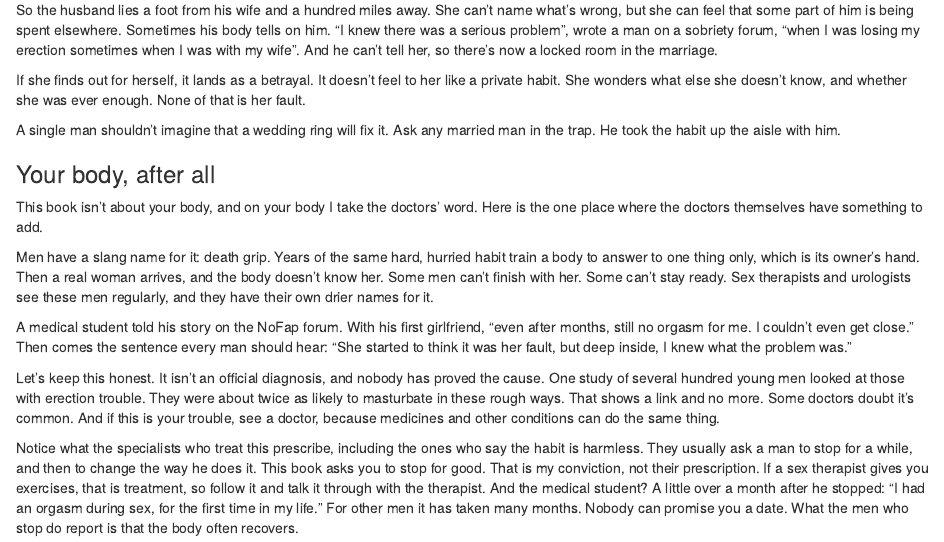
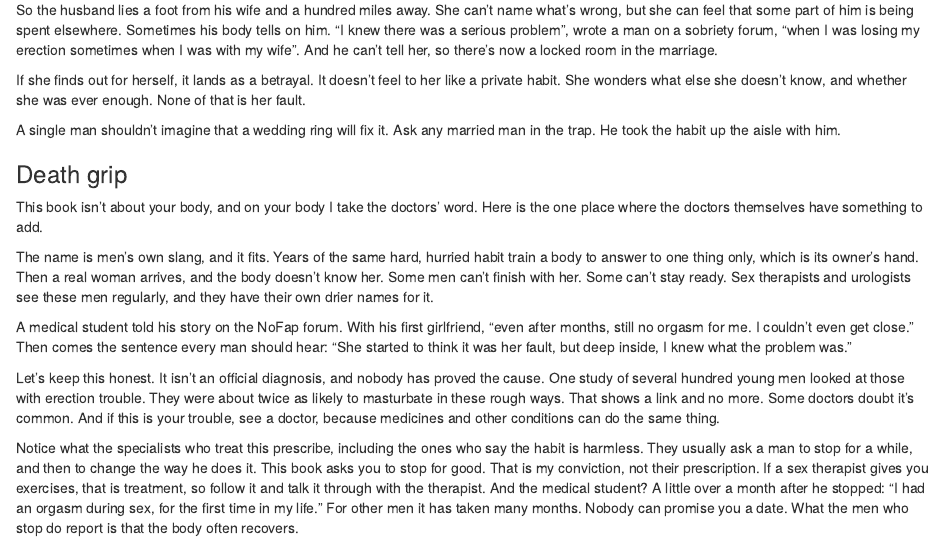
Before and after one commit to IamJamesRooke/stopjerkingoff, an R Markdown document (08-what-its-doing-to-you.Rmd): the page in a window 1100 px wide, from 2040 px down. Rendered offline with R 4.5, knitr and Pandoc, with nearby package versions; drawn as R Markdown's standard HTML page in place of the format the file asks for.

Commit message:
Ch 8: section renamed Death grip (James)
Co-Authored-By: Claude Fable 5.2 <noreply@anthropic.com>
Claude-Session: https://claude.ai/code/session_01PmUGncS23cvSndhEXcR2SH

```diff
--- a/08-what-its-doing-to-you.Rmd
+++ b/08-what-its-doing-to-you.Rmd
@@ -84,11 +84,11 @@
 
 A single man shouldn't imagine that a wedding ring will fix it. Ask any married man in the trap. He took the habit up the aisle with him.
 
-### Your body, after all {-}
+### Death grip {-}
 
 This book isn't about your body, and on your body I take the doctors' word. Here is the one place where the doctors themselves have something to add.
 
-Men have a slang name for it: death grip. Years of the same hard, hurried habit train a body to answer to one thing only, which is its owner's hand. Then a real woman arrives, and the body doesn't know her. Some men can't finish with her. Some can't stay ready. Sex therapists and urologists see these men regularly, and they have their own drier names for it.
+The name is men's own slang, and it fits. Years of the same hard, hurried habit train a body to answer to one thing only, which is its owner's hand. Then a real woman arrives, and the body doesn't know her. Some men can't finish with her. Some can't stay ready. Sex therapists and urologists see these men regularly, and they have their own drier names for it.
 
 A medical student told his story on the NoFap forum. With his first girlfriend, "even after months, still no orgasm for me. I couldn't even get close." Then comes the sentence every man should hear: "She started to think it was her fault, but deep inside, I knew what the problem was."
 
```
